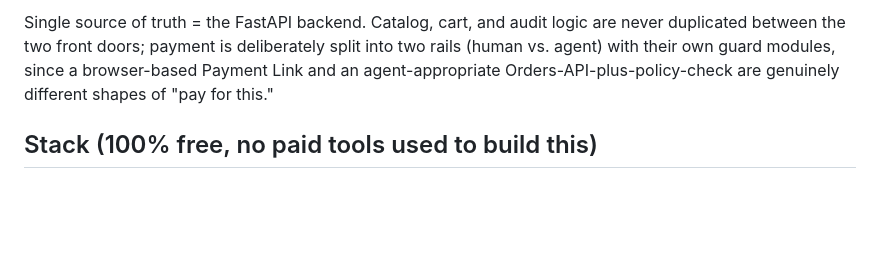
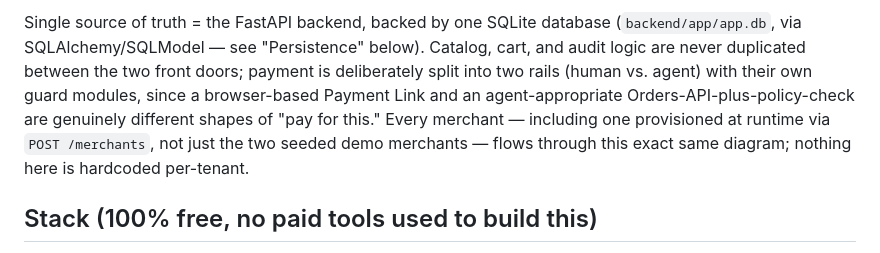
Before and after one commit to ayushanand27/razorpay-buildathon, a Markdown page: README.md, the part around one of its changes. Rendered like a GitHub page; blank space fills up the shorter version.

````diff
--- a/README.md
+++ b/README.md
@@ -67,11 +86,15 @@ Each word of that maps directly to a module:
 ```
 
-Single source of truth = the FastAPI backend. Catalog, cart, and audit
-logic are never duplicated between the two front doors; payment is
-deliberately split into two rails (human vs. agent) with their own
-guard modules, since a browser-based Payment Link and an
-agent-appropriate Orders-API-plus-policy-check are genuinely different
-shapes of "pay for this."
+Single source of truth = the FastAPI backend, backed by one SQLite
+database (`backend/app/app.db`, via SQLAlchemy/SQLModel — see
+"Persistence" below). Catalog, cart, and audit logic are never
+duplicated between the two front doors; payment is deliberately split
+into two rails (human vs. agent) with their own guard modules, since a
+browser-based Payment Link and an agent-appropriate
+Orders-API-plus-policy-check are genuinely different shapes of "pay
+for this." Every merchant — including one provisioned at runtime via
+`POST /merchants`, not just the two seeded demo merchants — flows
+through this exact same diagram; nothing here is hardcoded per-tenant.
 
 ## Stack (100% free, no paid tools used to build this)
 
````
Also changed, not shown: other parts of README.md (+39 -20 lines), VIDEO_OUTLINE.md (added, +31 -0 lines).
